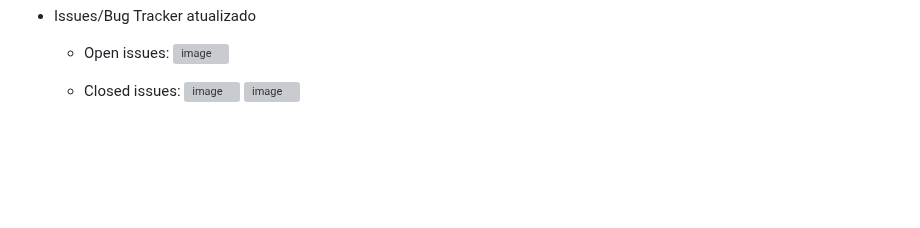
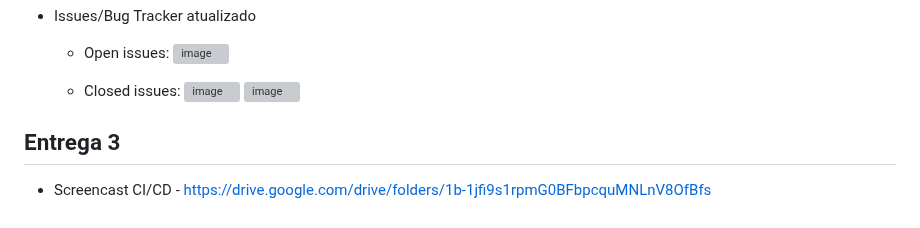
Before and after one commit to majupeixoto/Space4Events, a Markdown page: README.md, the part around the change. Drawn GitHub-style; blank space fills up the shorter version; grey boxes are pictures that could not be loaded.

```diff
--- a/README.md
+++ b/README.md
@@ -74,3 +74,7 @@ Para mais informações sobre nosso projeto, entre em contato com nossa equipe:
   - Closed issues:
     ![image](https://github.com/majupeixoto/Space4Events/assets/142419595/06ff1259-a3f4-49b9-9215-68bc0b980abd)
     ![image](https://github.com/majupeixoto/Space4Events/assets/142419595/e6f0d3a1-3fec-403a-8dcf-c27cfaca5460)
+
+## Entrega 3
+
+- Screencast CI/CD - [https://drive.google.com/drive/folders/1b-1jfi9s1rpmG0BFbpcquMNLnV8OfBfs](https://drive.google.com/drive/folders/1b-1jfi9s1rpmG0BFbpcquMNLnV8OfBfs)
```
